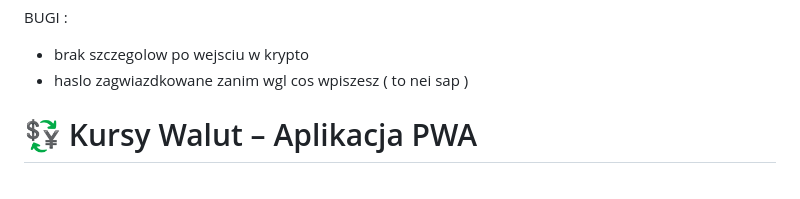
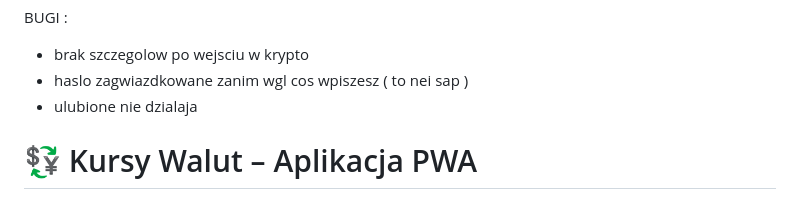
Before and after one commit to wzolichowski/cryptoapp, a Markdown page: README.md, the part around the change. GitHub-like rendering.

Commit message:
Fix README formatting and update bug list

```diff
--- a/README.md
+++ b/README.md
@@ -8,6 +8,7 @@ TODO :
 BUGI :
 - brak szczegolow po wejsciu w krypto
 - haslo zagwiazdkowane zanim wgl cos wpiszesz ( to nei sap )
+- ulubione nie dzialaja
 
 
 
```
